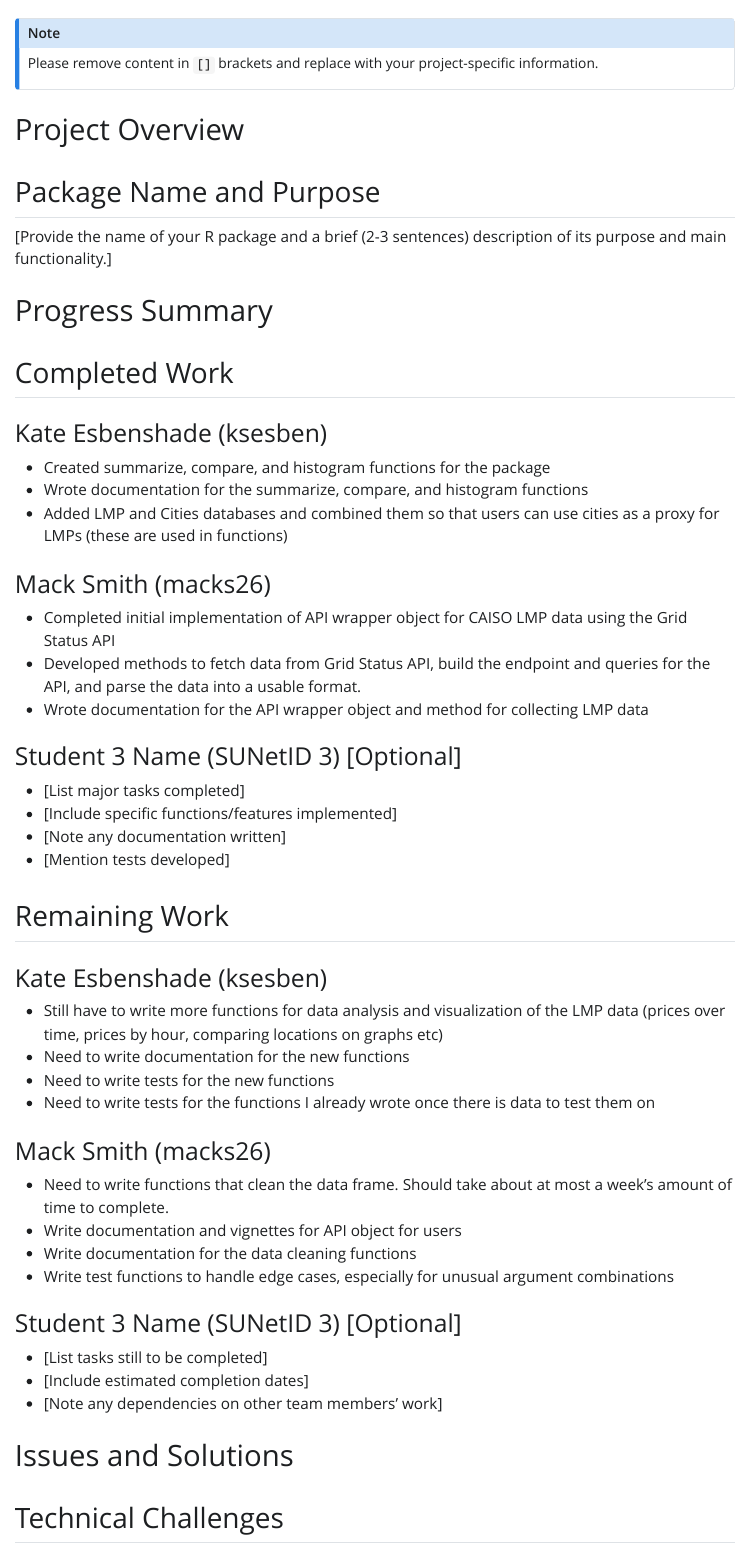
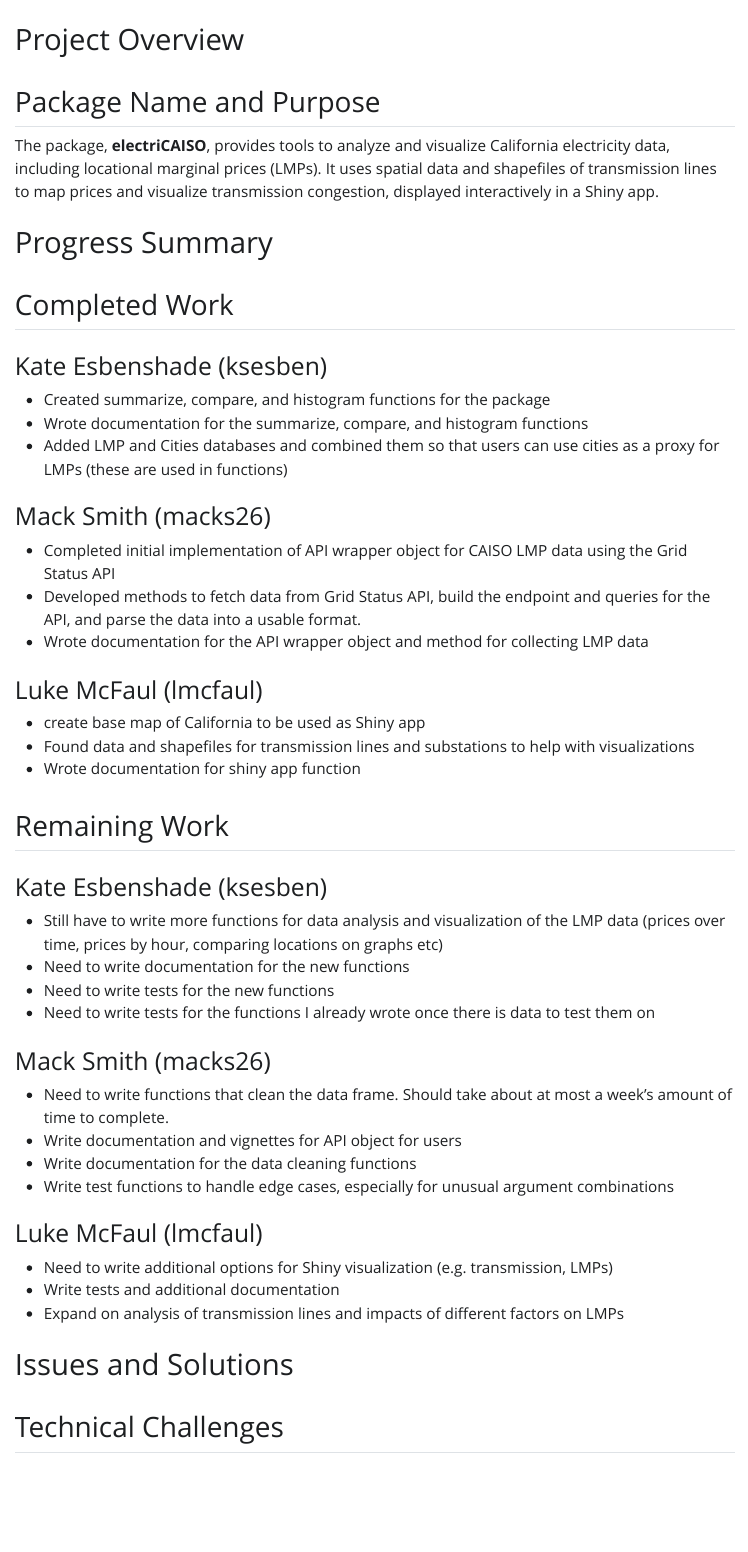
Before and after one commit to lmcfaul/CAISOWrapR, a Quarto document (inst/progress-report/progress_report.qmd): the page in a window 1100 px wide, from its top. The pictures show the output file inst/progress-report/progress_report.html that the author committed with the source, opened offline; Quarto's library style sheets are replaced by a plain one without menus.

Commit message:
Updated Progress report

```diff
--- a/inst/progress-report/progress_report.qmd
+++ b/inst/progress-report/progress_report.qmd
@@ -1,14 +1,8 @@
-::: callout-note
-Please remove content in `[]` brackets and replace with your project-specific
-information.
-:::
-
 # Project Overview
 
 ## Package Name and Purpose
 
-\[Provide the name of your R package and a brief (2-3 sentences) description of
-its purpose and main functionality.\]
+The package, **electriCAISO**, provides tools to analyze and visualize California electricity data, including locational marginal prices (LMPs). It uses spatial data and shapefiles of transmission lines to map prices and visualize transmission congestion, displayed interactively in a Shiny app.
 
 # Progress Summary
 
@@ -30,12 +24,12 @@
 -   Wrote documentation for the API wrapper object and method for collecting LMP
 data
 
-### Student 3 Name (SUNetID 3) \[Optional\]
+### Luke McFaul (lmcfaul)
 
--   \[List major tasks completed\]
--   \[Include specific functions/features implemented\]
--   \[Note any documentation written\]
--   \[Mention tests developed\]
+-   create base map of California to be used as Shiny app
+-   Found data and shapefiles for transmission lines and substations to help with visualizations
+-   Wrote documentation for shiny app function
+
 
 ## Remaining Work
 
@@ -57,11 +51,11 @@
 -   Write test functions to handle edge cases, especially for unusual
 argument combinations
 
-### Student 3 Name (SUNetID 3) \[Optional\]
+### Luke McFaul (lmcfaul)
 
--   \[List tasks still to be completed\]
--   \[Include estimated completion dates\]
--   \[Note any dependencies on other team members' work\]
+-   Need to write additional options for Shiny visualization (e.g. transmission, LMPs)
+-   Write tests and additional documentation
+-   Expand on analysis of transmission lines and impacts of different factors on LMPs
 
 # Issues and Solutions
 
```
Also changed, not shown: inst/progress-report/progress_report.html.
